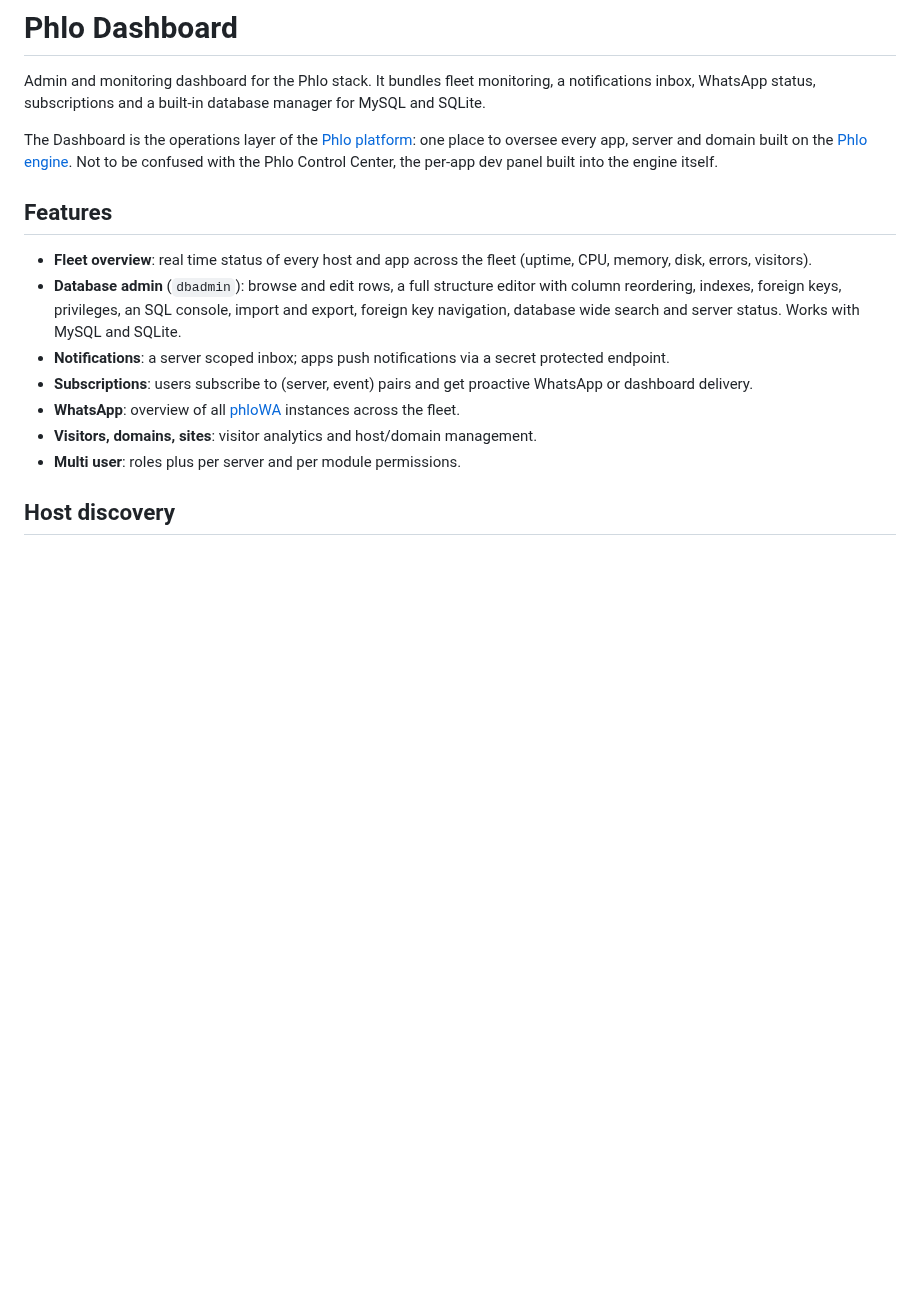
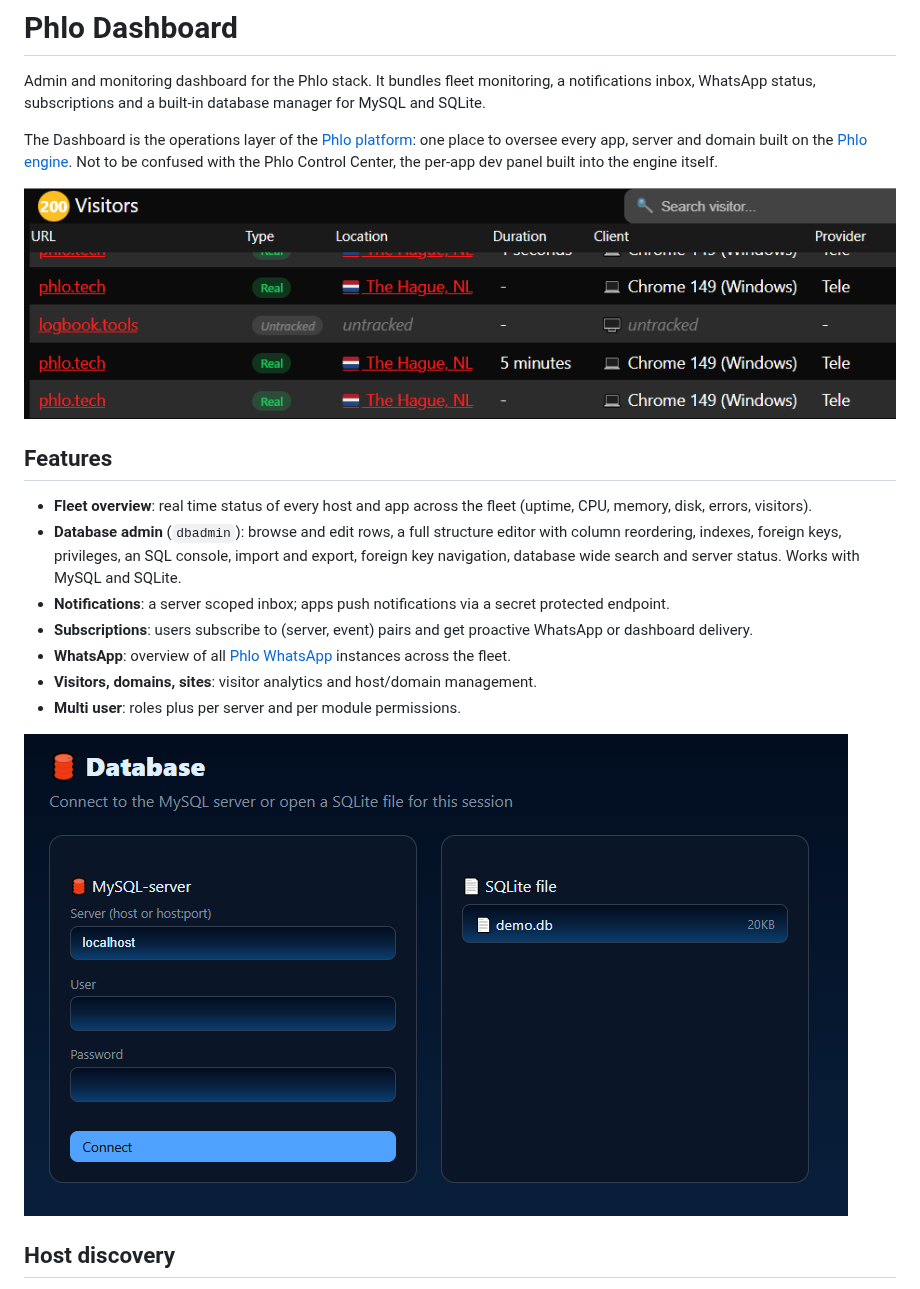
Before and after one commit to q-ainl/phlo-dashboard, a Markdown page: README.md, the part around the change. Drawn GitHub-style; pictures changed too: .github/dbadmin.png (added), .github/fleet.png (added); blank space fills up the shorter version.

Commit message:
dbadmin: PHP 8.5 PDO constants; README: fleet and dbadmin screenshots, Phlo WhatsApp naming

```diff
--- a/README.md
+++ b/README.md
@@ -3,6 +3,8 @@
 Admin and monitoring dashboard for the Phlo stack. It bundles fleet monitoring, a notifications inbox, WhatsApp status, subscriptions and a built-in database manager for MySQL and SQLite.
 
 The Dashboard is the operations layer of the [Phlo platform](https://phlo.tech/ecosystem): one place to oversee every app, server and domain built on the [Phlo engine](https://github.com/q-ainl/phlo). Not to be confused with the Phlo Control Center, the per-app dev panel built into the engine itself.
+
+![Fleet overview: every host and app with live status](.github/fleet.png)
 
 ## Features
 
@@ -10,9 +12,11 @@ The Dashboard is the operations layer of the [Phlo platform](https://phlo.tech/e
 - **Database admin** (`dbadmin`): browse and edit rows, a full structure editor with column reordering, indexes, foreign keys, privileges, an SQL console, import and export, foreign key navigation, database wide search and server status. Works with MySQL and SQLite.
 - **Notifications**: a server scoped inbox; apps push notifications via a secret protected endpoint.
 - **Subscriptions**: users subscribe to (server, event) pairs and get proactive WhatsApp or dashboard delivery.
-- **WhatsApp**: overview of all [phloWA](https://github.com/q-ainl/phlo-whatsapp) instances across the fleet.
+- **WhatsApp**: overview of all [Phlo WhatsApp](https://github.com/q-ainl/phlo-whatsapp) instances across the fleet.
 - **Visitors, domains, sites**: visitor analytics and host/domain management.
 - **Multi user**: roles plus per server and per module permissions.
+
+![The database manager: browse, structure editor, SQL console](.github/dbadmin.png)
 
 ## Host discovery
 
```
Also changed, not shown: 1 other file.
